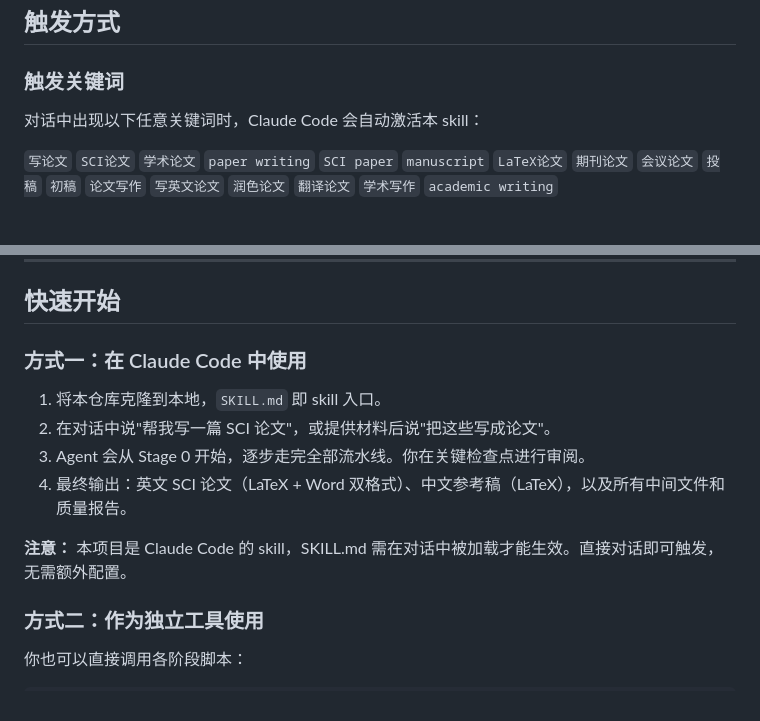
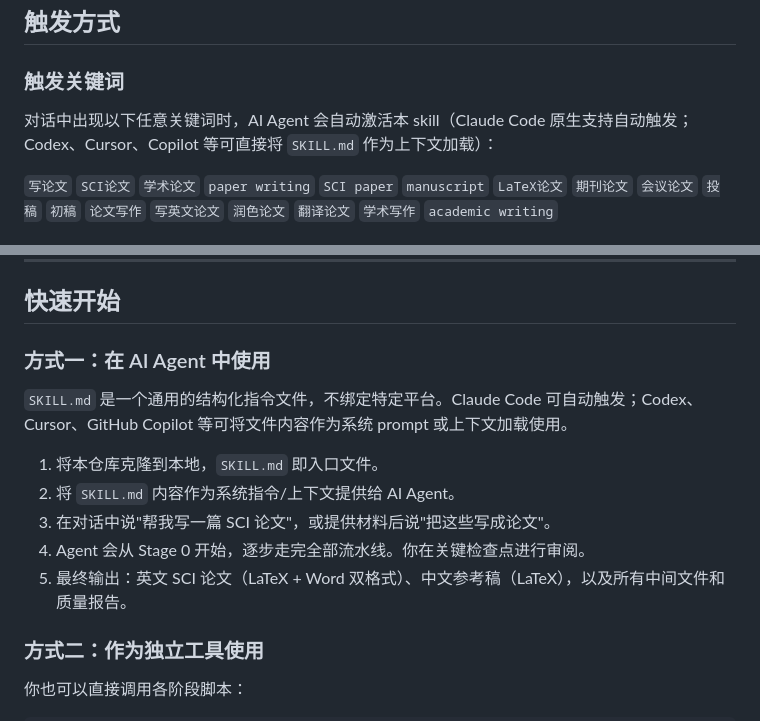
Before and after one commit to NGIWS830/AI-SCI-SKILLs, a Markdown page: README.md, 2 parts joined by grey strips. Drawn GitHub-style.

```diff
--- a/README.md
+++ b/README.md
@@ -28,7 +28,7 @@ AI-SCI-SKILLs 是一个以中文为先的端到端 SCI 论文写作流水线，
 
 ### 触发关键词
 
-对话中出现以下任意关键词时，Claude Code 会自动激活本 skill：
+对话中出现以下任意关键词时，AI Agent 会自动激活本 skill（Claude Code 原生支持自动触发；Codex、Cursor、Copilot 等可直接将 `SKILL.md` 作为上下文加载）：
 
 `写论文` `SCI论文` `学术论文` `paper writing` `SCI paper` `manuscript` `LaTeX论文` `期刊论文` `会议论文` `投稿` `初稿` `论文写作` `写英文论文` `润色论文` `翻译论文` `学术写作` `academic writing`
 
@@ -113,14 +113,15 @@ SKILL.md（根入口）
 
 ## 快速开始
 
-### 方式一：在 Claude Code 中使用
+### 方式一：在 AI Agent 中使用
 
-1. 将本仓库克隆到本地，`SKILL.md` 即 skill 入口。
-2. 在对话中说"帮我写一篇 SCI 论文"，或提供材料后说"把这些写成论文"。
-3. Agent 会从 Stage 0 开始，逐步走完全部流水线。你在关键检查点进行审阅。
-4. 最终输出：英文 SCI 论文（LaTeX + Word 双格式）、中文参考稿（LaTeX），以及所有中间文件和质量报告。
+`SKILL.md` 是一个通用的结构化指令文件，不绑定特定平台。Claude Code 可自动触发；Codex、Cursor、GitHub Copilot 等可将文件内容作为系统 prompt 或上下文加载使用。
 
-**注意：** 本项目是 Claude Code 的 skill，SKILL.md 需在对话中被加载才能生效。直接对话即可触发，无需额外配置。
+1. 将本仓库克隆到本地，`SKILL.md` 即入口文件。
+2. 将 `SKILL.md` 内容作为系统指令/上下文提供给 AI Agent。
+3. 在对话中说"帮我写一篇 SCI 论文"，或提供材料后说"把这些写成论文"。
+4. Agent 会从 Stage 0 开始，逐步走完全部流水线。你在关键检查点进行审阅。
+5. 最终输出：英文 SCI 论文（LaTeX + Word 双格式）、中文参考稿（LaTeX），以及所有中间文件和质量报告。
 
 ### 方式二：作为独立工具使用
 
```
Also changed, not shown: other parts of README.md (+1 -1 lines), README_EN.md (+9 -8 lines).
